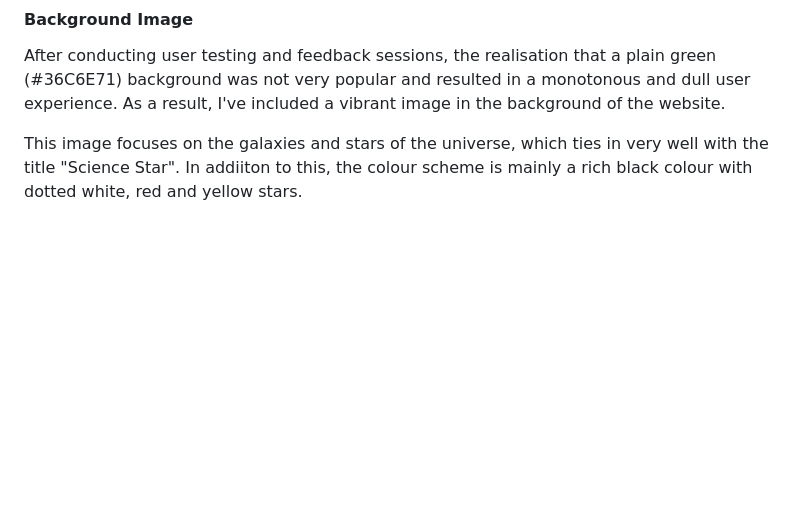
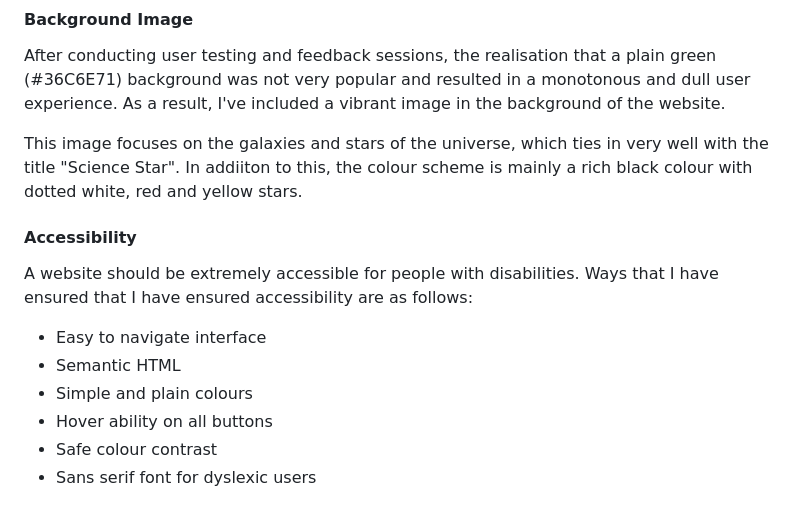
Before and after one commit to tomes2000/Maths-Master-CI, a Markdown page: README.MD, the part around the change. GitHub-like rendering; blank space fills up the shorter version.

Commit message:
added accessibility features

```diff
--- a/README.MD
+++ b/README.MD
@@ -127,3 +127,14 @@ In addition to this, gray pairs really well with black and white and actually ad
 After conducting user testing and feedback sessions, the realisation that a plain green (#36C6E71) background was not very popular and resulted in a monotonous and dull user experience. As a result, I've included a vibrant image in the background of the website.
 
 This image focuses on the galaxies and stars of the universe, which ties in very well with the title "Science Star". In addiiton to this, the colour scheme is mainly a rich black colour with dotted white, red and yellow stars.
+
+#### Accessibility
+
+A website should be extremely accessible for people with disabilities. Ways that I have ensured that I have ensured accessibility are as follows:
+
+- Easy to navigate interface
+- Semantic HTML
+- Simple and plain colours
+- Hover ability on all buttons
+- Safe colour contrast
+- Sans serif font for dyslexic users
```
